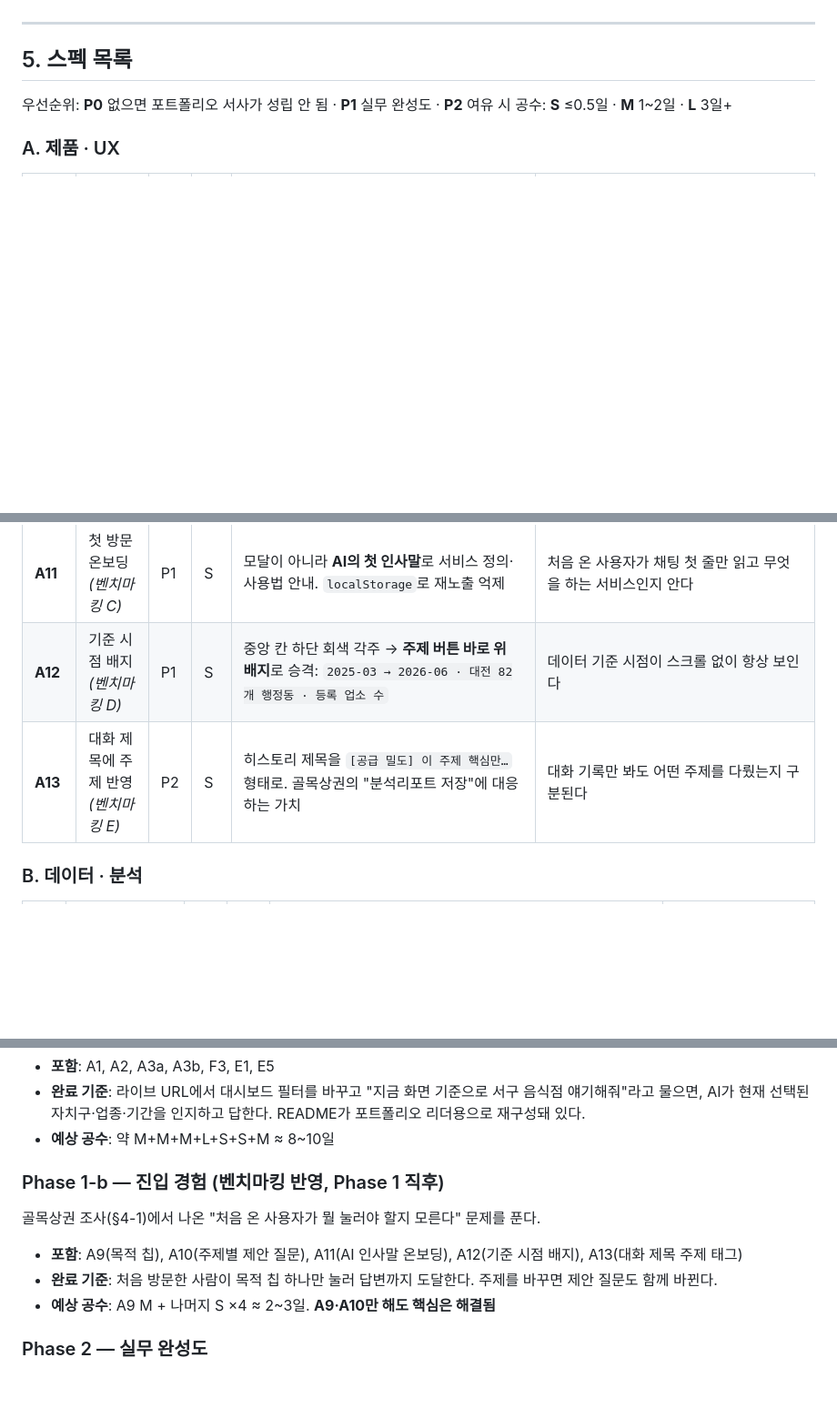
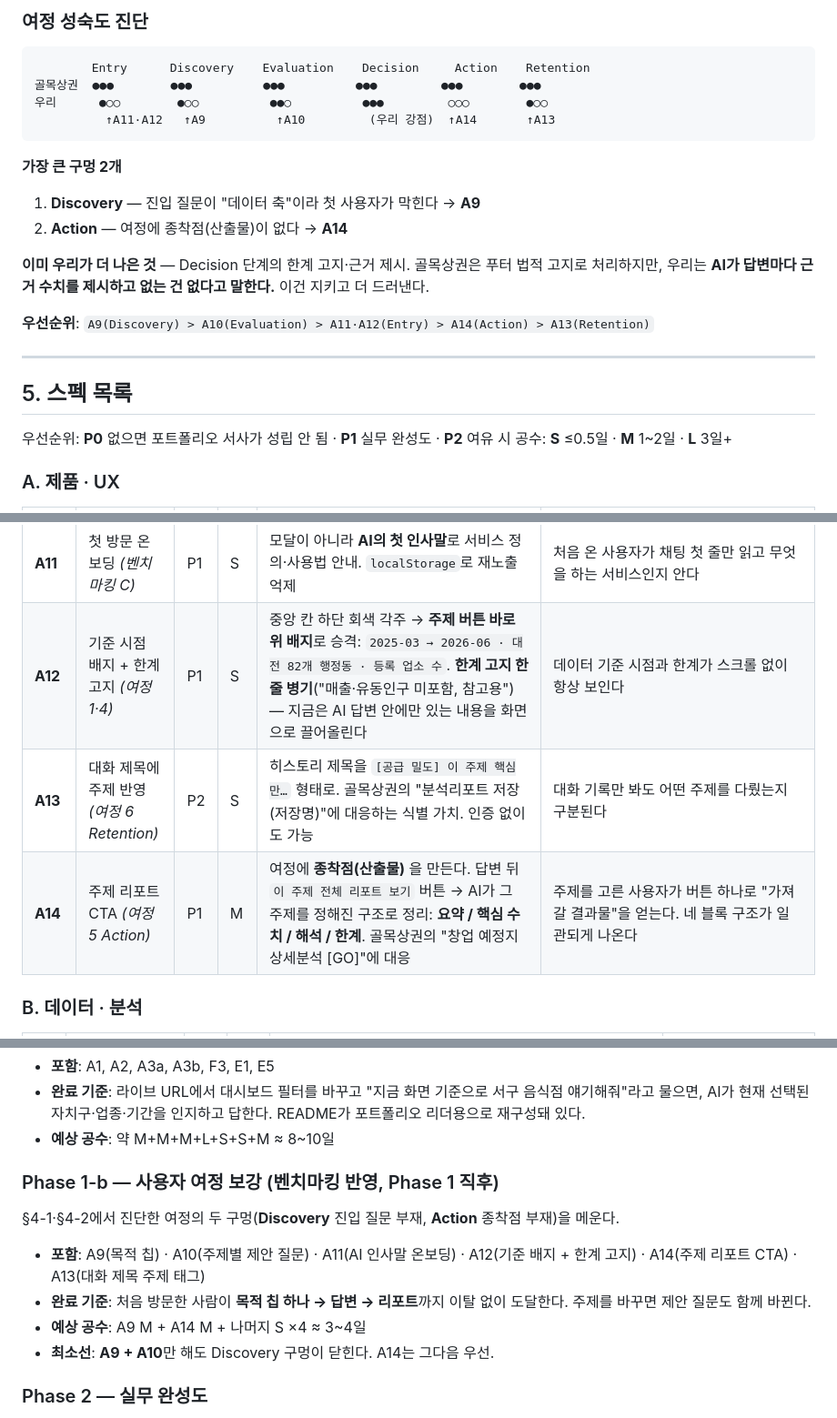
Before and after one commit to Frost0313z/my-data-assistant, a Markdown page: docs/PORTFOLIO_SPEC.md, 3 parts joined by grey strips. Shown at 91% size. Rendered like a GitHub page; blank space fills up the shorter version.

````diff
--- a/docs/PORTFOLIO_SPEC.md
+++ b/docs/PORTFOLIO_SPEC.md
@@ -100,3 +118,19 @@
+### 여정 성숙도 진단
+
+```
+        Entry      Discovery    Evaluation    Decision     Action    Retention
+골목상권  ●●●        ●●●          ●●●          ●●●         ●●●        ●●●
+우리      ●○○        ●○○          ●●○          ●●●         ○○○        ●○○
+          ↑A11·A12   ↑A9          ↑A10         (우리 강점)  ↑A14       ↑A13
+```
+
+**가장 큰 구멍 2개**
+1. **Discovery** — 진입 질문이 "데이터 축"이라 첫 사용자가 막힌다 → **A9**
+2. **Action** — 여정에 종착점(산출물)이 없다 → **A14**
+
+**이미 우리가 더 나은 것** — Decision 단계의 한계 고지·근거 제시. 골목상권은 푸터 법적 고지로 처리하지만, 우리는 **AI가 답변마다 근거 수치를 제시하고 없는 건 없다고 말한다.** 이건 지키고 더 드러낸다.
+
+**우선순위**: `A9(Discovery) > A10(Evaluation) > A11·A12(Entry) > A14(Action) > A13(Retention)`
 
 ---
 
@@ -122,8 +156,9 @@
 | **A9** | 목적 기반 진입 *(벤치마킹 A)* | P1 | M | 주제 버튼 위에 **"무엇이 궁금하세요?"** 목적 칩 3개 — "어디가 뜨고 있나요?"(→성장·정체) / "내 업종은 어떤가요?"(→업종별 증감) / "여기 창업해도 될까요?"(→공급밀도·교체율·잔존율). 클릭 시 **주제 자동 선택 + 질문 자동 전송** | 처음 온 사용자가 칩 하나만 눌러 답변까지 도달한다. 골목상권의 마법사 단계를 AI로 한 번에 압축 |
 | **A10** | 주제별 제안 질문 *(벤치마킹 B)* | P1 | S | 지금 고정된 제안 칩 3개를 **선택 주제 전용 질문**으로 교체 (예: 교체율 → "교체율 높은 동 TOP 5" / "교체율이 높으면 나쁜 건가?"). 골목상권의 TOP 10 랭킹을 리스트 렌더 대신 AI 답변으로 흡수 | 주제를 바꾸면 제안 칩도 함께 바뀌고, 칩을 누르면 그 주제 기준 답이 나온다 |
 | **A11** | 첫 방문 온보딩 *(벤치마킹 C)* | P1 | S | 모달이 아니라 **AI의 첫 인사말**로 서비스 정의·사용법 안내. `localStorage`로 재노출 억제 | 처음 온 사용자가 채팅 첫 줄만 읽고 무엇을 하는 서비스인지 안다 |
-| **A12** | 기준 시점 배지 *(벤치마킹 D)* | P1 | S | 중앙 칸 하단 회색 각주 → **주제 버튼 바로 위 배지**로 승격: `2025-03 → 2026-06 · 대전 82개 행정동 · 등록 업소 수` | 데이터 기준 시점이 스크롤 없이 항상 보인다 |
-| **A13** | 대화 제목에 주제 반영 *(벤치마킹 E)* | P2 | S | 히스토리 제목을 `[공급 밀도] 이 주제 핵심만…` 형태로. 골목상권의 "분석리포트 저장"에 대응하는 가치 | 대화 기록만 봐도 어떤 주제를 다뤘는지 구분된다 |
+| **A12** | 기준 시점 배지 + 한계 고지 *(여정 1·4)* | P1 | S | 중앙 칸 하단 회색 각주 → **주제 버튼 바로 위 배지**로 승격: `2025-03 → 2026-06 · 대전 82개 행정동 · 등록 업소 수`. **한계 고지 한 줄 병기**("매출·유동인구 미포함, 참고용") — 지금은 AI 답변 안에만 있는 내용을 화면으로 끌어올린다 | 데이터 기준 시점과 한계가 스크롤 없이 항상 보인다 |
+| **A13** | 대화 제목에 주제 반영 *(여정 6 Retention)* | P2 | S | 히스토리 제목을 `[공급 밀도] 이 주제 핵심만…` 형태로. 골목상권의 "분석리포트 저장(저장명)"에 대응하는 식별 가치. 인증 없이도 가능 | 대화 기록만 봐도 어떤 주제를 다뤘는지 구분된다 |
+| **A14** | 주제 리포트 CTA *(여정 5 Action)* | P1 | M | 여정에 **종착점(산출물)** 을 만든다. 답변 뒤 `이 주제 전체 리포트 보기` 버튼 → AI가 그 주제를 정해진 구조로 정리: **요약 / 핵심 수치 / 해석 / 한계**. 골목상권의 "창업 예정지 상세분석 [GO]"에 대응 | 주제를 고른 사용자가 버튼 하나로 "가져갈 결과물"을 얻는다. 네 블록 구조가 일관되게 나온다 |
 
 ### B. 데이터 · 분석
 
@@ -187,13 +222,14 @@
 - **완료 기준**: 라이브 URL에서 대시보드 필터를 바꾸고 "지금 화면 기준으로 서구 음식점 얘기해줘"라고 물으면, AI가 현재 선택된 자치구·업종·기간을 인지하고 답한다. README가 포트폴리오 리더용으로 재구성돼 있다.
 - **예상 공수**: 약 M+M+M+L+S+S+M ≈ 8~10일
 
-### Phase 1-b — 진입 경험 (벤치마킹 반영, Phase 1 직후)
+### Phase 1-b — 사용자 여정 보강 (벤치마킹 반영, Phase 1 직후)
 
-골목상권 조사(§4-1)에서 나온 "처음 온 사용자가 뭘 눌러야 할지 모른다" 문제를 푼다.
+§4-1·§4-2에서 진단한 여정의 두 구멍(**Discovery** 진입 질문 부재, **Action** 종착점 부재)을 메운다.
 
-- **포함**: A9(목적 칩), A10(주제별 제안 질문), A11(AI 인사말 온보딩), A12(기준 시점 배지), A13(대화 제목 주제 태그)
-- **완료 기준**: 처음 방문한 사람이 목적 칩 하나만 눌러 답변까지 도달한다. 주제를 바꾸면 제안 질문도 함께 바뀐다.
-- **예상 공수**: A9 M + 나머지 S ×4 ≈ 2~3일. **A9·A10만 해도 핵심은 해결됨**
+- **포함**: A9(목적 칩) · A10(주제별 제안 질문) · A11(AI 인사말 온보딩) · A12(기준 배지 + 한계 고지) · A14(주제 리포트 CTA) · A13(대화 제목 주제 태그)
+- **완료 기준**: 처음 방문한 사람이 **목적 칩 하나 → 답변 → 리포트**까지 이탈 없이 도달한다. 주제를 바꾸면 제안 질문도 함께 바뀐다.
+- **예상 공수**: A9 M + A14 M + 나머지 S ×4 ≈ 3~4일
+- **최소선**: **A9 + A10**만 해도 Discovery 구멍이 닫힌다. A14는 그다음 우선.
 
 ### Phase 2 — 실무 완성도
 
````
Also changed, not shown: other parts of docs/PORTFOLIO_SPEC.md (+23 -4 lines).
